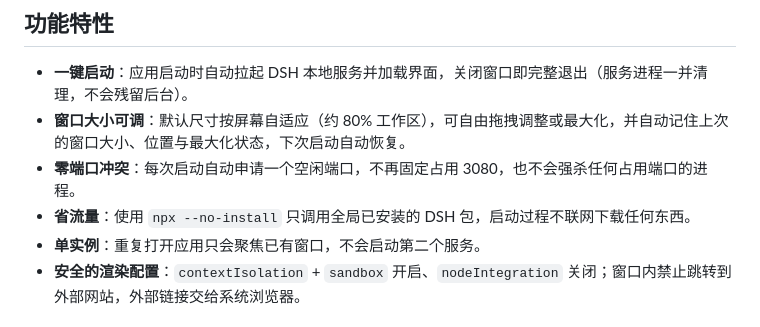
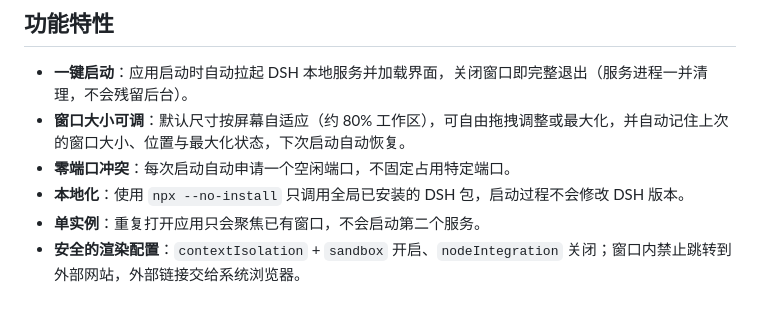
Before and after one commit to Misaka2002/Simple_DSH_Desktop, a Markdown page: README.md, the part around the change. GitHub-like rendering.

```diff
--- a/README.md
+++ b/README.md
@@ -6,8 +6,8 @@
 
 - **一键启动**：应用启动时自动拉起 DSH 本地服务并加载界面，关闭窗口即完整退出（服务进程一并清理，不会残留后台）。
 - **窗口大小可调**：默认尺寸按屏幕自适应（约 80% 工作区），可自由拖拽调整或最大化，并自动记住上次的窗口大小、位置与最大化状态，下次启动自动恢复。
-- **零端口冲突**：每次启动自动申请一个空闲端口，不再固定占用 3080，也不会强杀任何占用端口的进程。
-- **省流量**：使用 `npx --no-install` 只调用全局已安装的 DSH 包，启动过程不联网下载任何东西。
+- **零端口冲突**：每次启动自动申请一个空闲端口，不固定占用特定端口。
+- **本地化**：使用 `npx --no-install` 只调用全局已安装的 DSH 包，启动过程不会修改 DSH 版本。
 - **单实例**：重复打开应用只会聚焦已有窗口，不会启动第二个服务。
 - **安全的渲染配置**：`contextIsolation` + `sandbox` 开启、`nodeIntegration` 关闭；窗口内禁止跳转到外部网站，外部链接交给系统浏览器。
 
```
